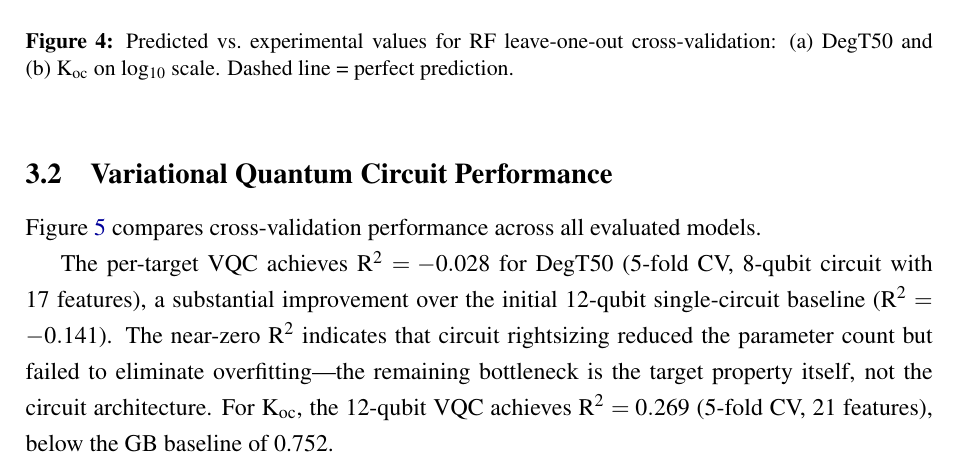
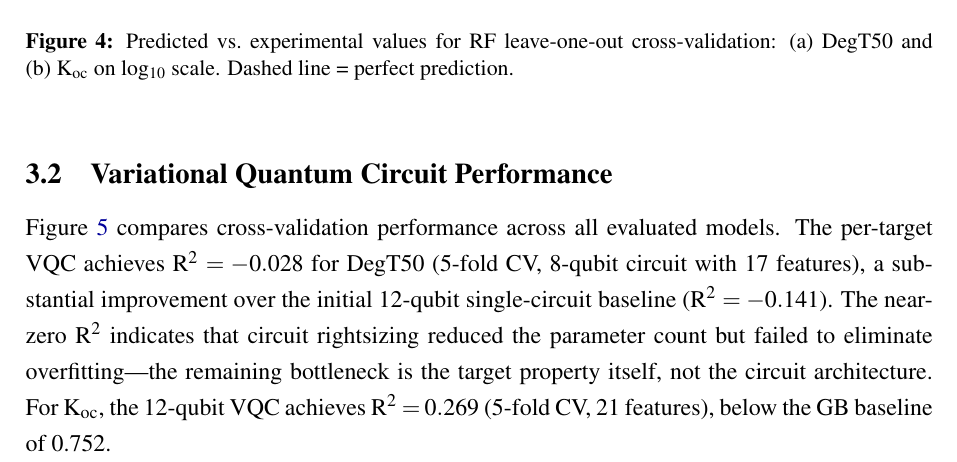
Before and after one commit to c-arda/Quantum-Pesticide-Fate-Modeling, a LaTeX paper (manuscript/main.tex): part of page 11 of 19, cut so that both start at the same text. Compiled offline with pdfLaTeX.

Commit message:
Fix orphaned Fig 5 reference: merge into opening paragraph of Sec 3.2

```diff
--- a/manuscript/main.tex
+++ b/manuscript/main.tex
@@ -537,7 +537,14 @@ for \koc{}.
 \label{sec:results_qml}
 
 \Cref{fig:comparison} compares cross-validation performance across all
-evaluated models.
+evaluated models. The per-target VQC achieves \rtwo{}~$= -0.028$ for \degtl{} (5-fold CV,
+8-qubit circuit with 17 features), a substantial improvement over the
+initial 12-qubit single-circuit baseline (\rtwo{}~$= -0.141$). The
+near-zero \rtwo{} indicates that circuit rightsizing reduced the parameter
+count but failed to eliminate overfitting---the remaining bottleneck is the
+target property itself, not the circuit architecture.
+For \koc{}, the 12-qubit VQC achieves \rtwo{}~$= 0.269$ (5-fold CV, 21
+features), below the GB baseline of 0.752.
 
 \begin{figure}[htbp]
   \centering
```
Also changed, not shown: manuscript/main.pdf, manuscript/main.tex (9 more changed lines).
